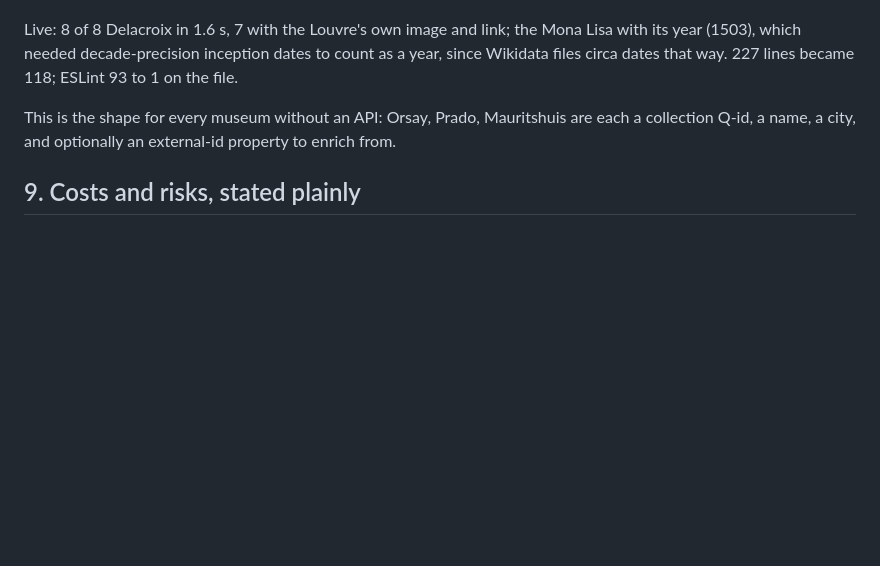
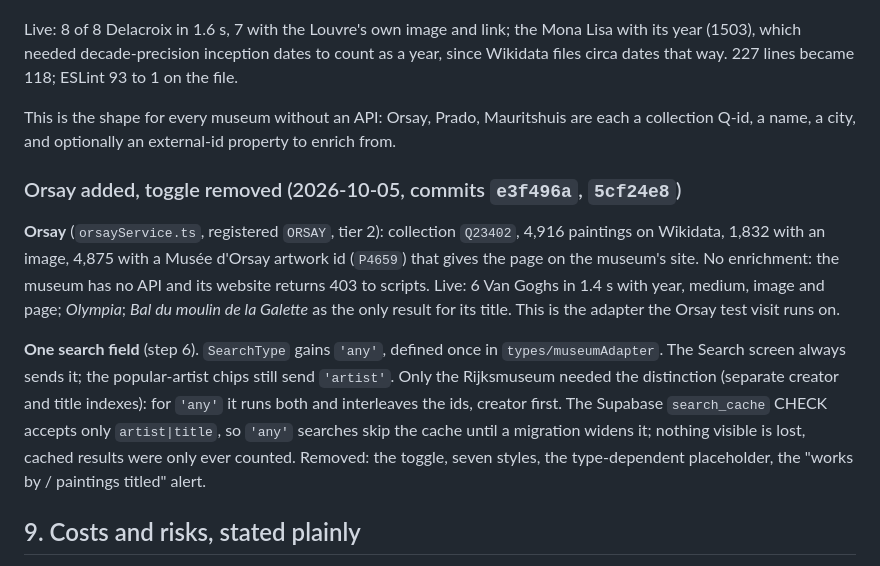
Before and after one commit to zoha-rakotomalala/Mithra, a Markdown page: docs-src/notes/wikidata-first-design.md, the part around the change. GitHub-like rendering; blank space fills up the shorter version.

Commit message:
docs(notes): Record Orsay and the one-field search

```diff
--- a/docs-src/notes/wikidata-first-design.md
+++ b/docs-src/notes/wikidata-first-design.md
@@ -419,6 +419,22 @@ circa dates that way. 227 lines became 118; ESLint 93 to 1 on the file.
 This is the shape for every museum without an API: Orsay, Prado, Mauritshuis are each a collection
 Q-id, a name, a city, and optionally an external-id property to enrich from.
 
+### Orsay added, toggle removed (2026-10-05, commits `e3f496a`, `5cf24e8`)
+
+**Orsay** (`orsayService.ts`, registered `ORSAY`, tier 2): collection `Q23402`, 4,916 paintings on
+Wikidata, 1,832 with an image, 4,875 with a Musée d'Orsay artwork id (`P4659`) that gives the page
+on the museum's site. No enrichment: the museum has no API and its website returns 403 to scripts.
+Live: 6 Van Goghs in 1.4 s with year, medium, image and page; *Olympia*; *Bal du moulin de la
+Galette* as the only result for its title. This is the adapter the Orsay test visit runs on.
+
+**One search field** (step 6). `SearchType` gains `'any'`, defined once in `types/museumAdapter`.
+The Search screen always sends it; the popular-artist chips still send `'artist'`. Only the
+Rijksmuseum needed the distinction (separate creator and title indexes): for `'any'` it runs both
+and interleaves the ids, creator first. The Supabase `search_cache` CHECK accepts only
+`artist|title`, so `'any'` searches skip the cache until a migration widens it; nothing visible is
+lost, cached results were only ever counted. Removed: the toggle, seven styles, the type-dependent
+placeholder, the "works by / paintings titled" alert.
+
 ## 9. Costs and risks, stated plainly
 
 - **Wikidata is community data.** Labels can be wrong, duplicates exist, a painting can be
```
